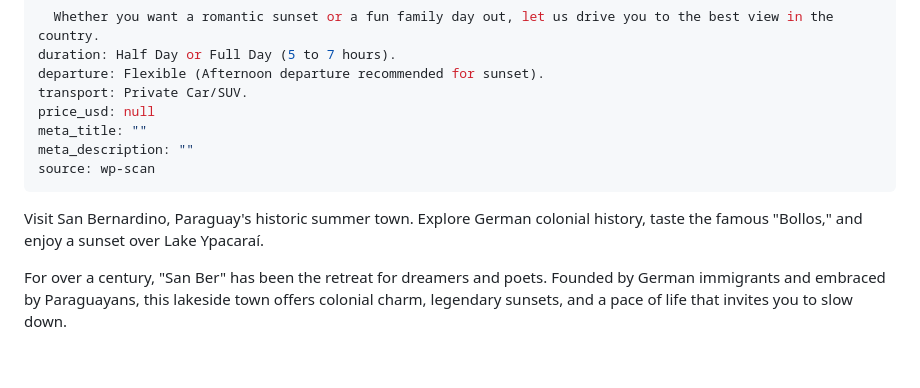
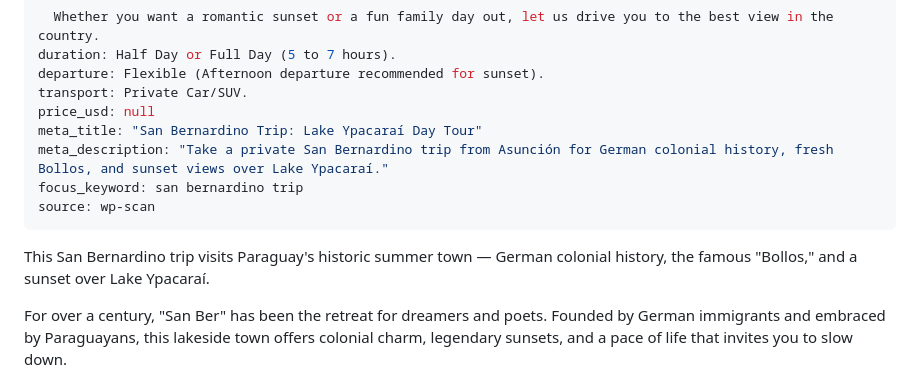
Before and after one commit to antonmarklundcom/thingstodoinparaguay, a Markdown page: content/tour/san-bernardino-trip.md, the part around the change. Drawn GitHub-style; blank space fills up the shorter version.

```diff
--- a/content/tour/san-bernardino-trip.md
+++ b/content/tour/san-bernardino-trip.md
@@ -71,12 +71,13 @@ duration: Half Day or Full Day (5 to 7 hours).
 departure: Flexible (Afternoon departure recommended for sunset).
 transport: Private Car/SUV.
 price_usd: null
-meta_title: ""
-meta_description: ""
+meta_title: "San Bernardino Trip: Lake Ypacaraí Day Tour"
+meta_description: "Take a private San Bernardino trip from Asunción for German colonial history, fresh Bollos, and sunset views over Lake Ypacaraí."
+focus_keyword: san bernardino trip
 source: wp-scan
 ---
 
-Visit San Bernardino, Paraguay's historic summer town. Explore German colonial history, taste the famous "Bollos," and enjoy a sunset over Lake Ypacaraí.
+This San Bernardino trip visits Paraguay's historic summer town — German colonial history, the famous "Bollos," and a sunset over Lake Ypacaraí.
 
 For over a century, "San Ber" has been the retreat for dreamers and poets. Founded by German immigrants and embraced by Paraguayans, this lakeside town offers colonial charm, legendary sunsets, and a pace of life that invites you to slow down.
 
```
Also changed, not shown: content/tour/fishing-charters.md (+1 -1 lines), content/tour/iguazu-falls-from-asuncion.md (+3 -3 lines).
